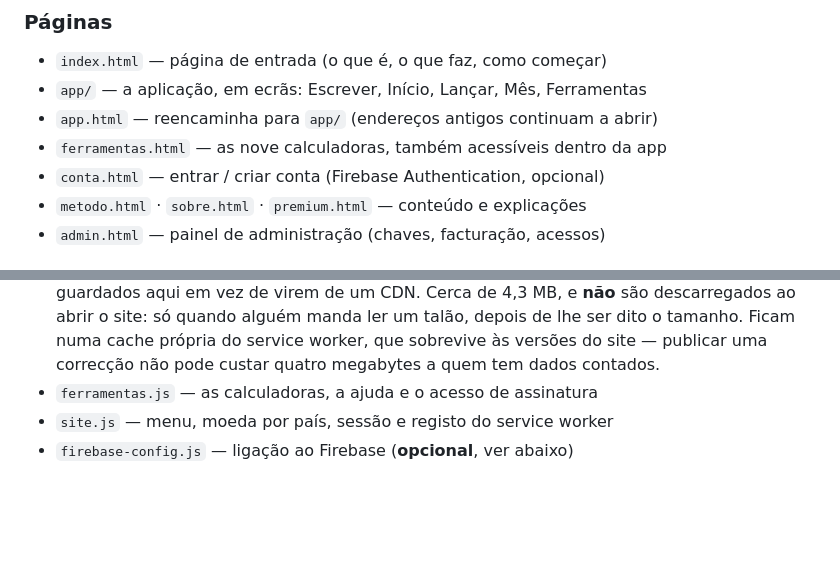
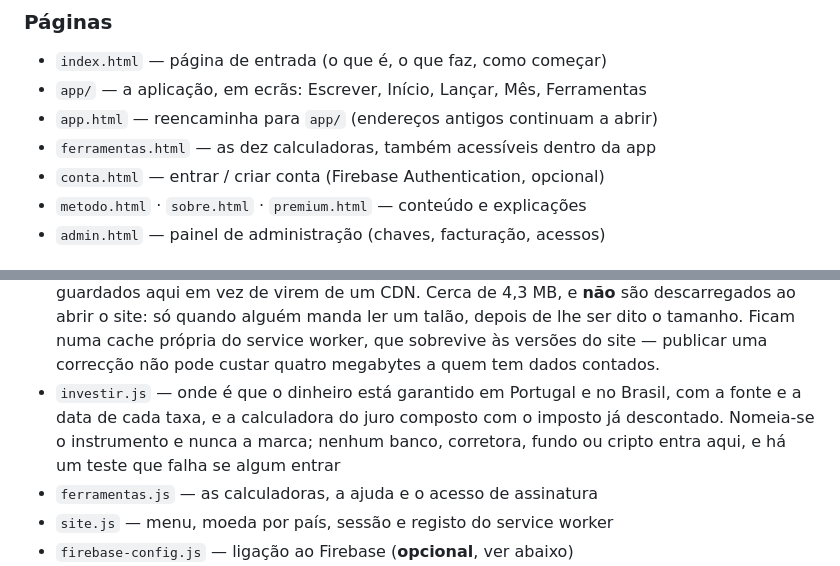
Before and after one commit to godiandk/vida-financeira, a Markdown page: README.md, 2 parts joined by grey strips. GitHub-like rendering; blank space fills up the shorter version.

Commit message:
O README com o ficheiro novo e a conta certa das calculadoras

```diff
--- a/README.md
+++ b/README.md
@@ -12,7 +12,7 @@ sem App Store, sem Play Store, sem APK) e **não pede dados do banco**.
 - `index.html` — página de entrada (o que é, o que faz, como começar)
 - `app/` — a aplicação, em ecrãs: Escrever, Início, Lançar, Mês, Ferramentas
 - `app.html` — reencaminha para `app/` (endereços antigos continuam a abrir)
-- `ferramentas.html` — as nove calculadoras, também acessíveis dentro da app
+- `ferramentas.html` — as dez calculadoras, também acessíveis dentro da app
 - `conta.html` — entrar / criar conta (Firebase Authentication, opcional)
 - `metodo.html` · `sobre.html` · `premium.html` — conteúdo e explicações
 - `admin.html` — painel de administração (chaves, facturação, acessos)
@@ -36,6 +36,11 @@ sem App Store, sem Play Store, sem APK) e **não pede dados do banco**.
   talão, depois de lhe ser dito o tamanho. Ficam numa cache própria do
   service worker, que sobrevive às versões do site — publicar uma correcção
   não pode custar quatro megabytes a quem tem dados contados.
+- `investir.js` — onde é que o dinheiro está garantido em Portugal e no
+  Brasil, com a fonte e a data de cada taxa, e a calculadora do juro composto
+  com o imposto já descontado. Nomeia-se o instrumento e nunca a marca; nenhum
+  banco, corretora, fundo ou cripto entra aqui, e há um teste que falha se
+  algum entrar
 - `ferramentas.js` — as calculadoras, a ajuda e o acesso de assinatura
 - `site.js` — menu, moeda por país, sessão e registo do service worker
 - `firebase-config.js` — ligação ao Firebase (**opcional**, ver abaixo)
```
